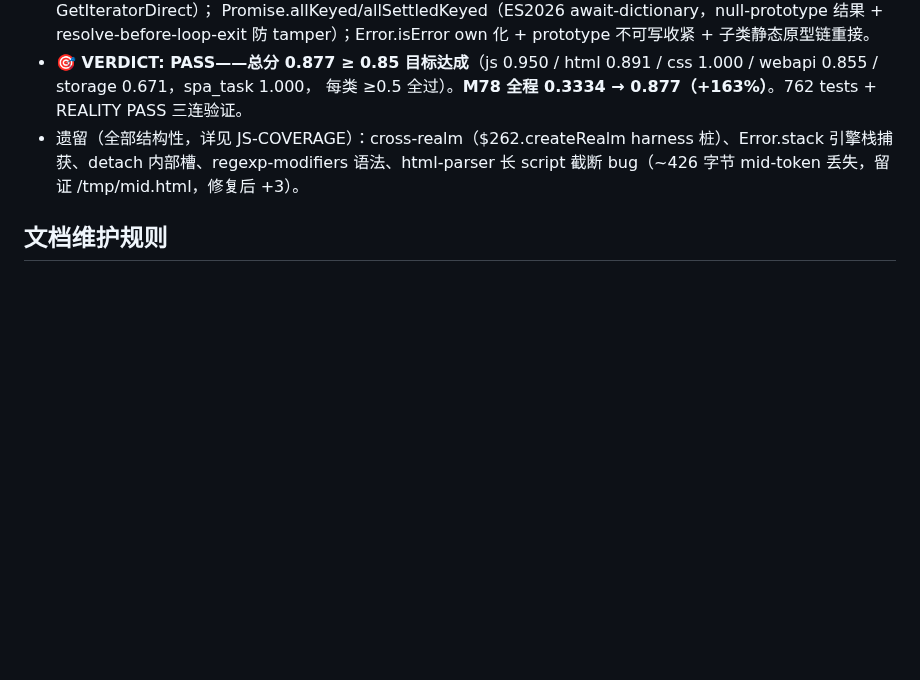
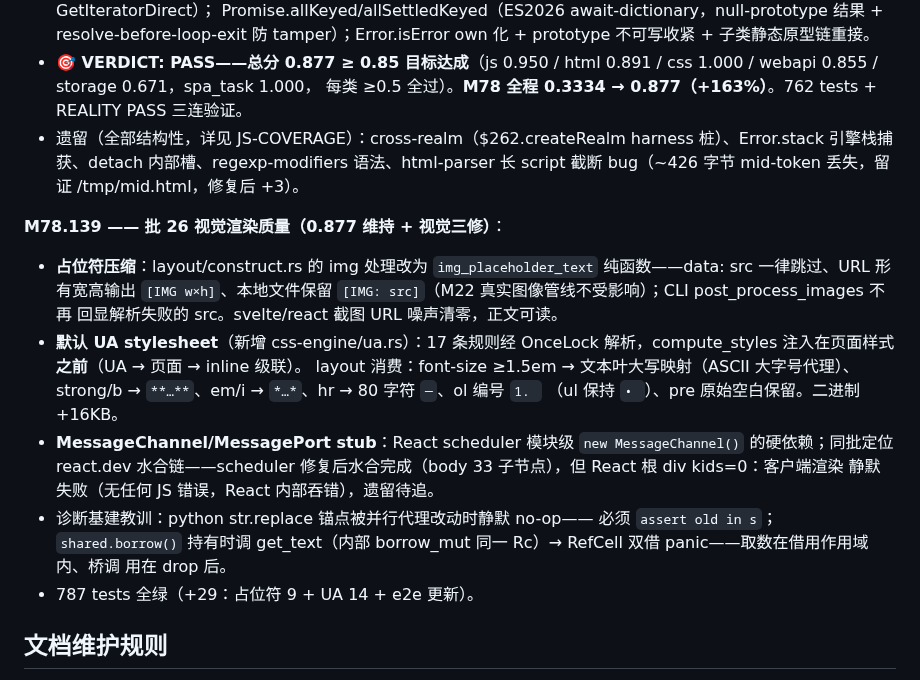
Before and after one commit to dyyz1993/browser, a Markdown page: PROGRESS.md, the part around the change. Drawn GitHub-style; blank space fills up the shorter version.

Commit message:
docs(progress): M78.139 批26 视觉渲染质量记录

```diff
--- a/PROGRESS.md
+++ b/PROGRESS.md
@@ -1717,6 +1717,27 @@ SPA 爬虫增强：解决百度等登录态反爬。主请求设的 cookie → J
   语法、html-parser 长 script 截断 bug（~426 字节 mid-token 丢失，留证
   /tmp/mid.html，修复后 +3）。
 
+**M78.139 —— 批 26 视觉渲染质量（0.877 维持 + 视觉三修）**：
+
+- **占位符压缩**：layout/construct.rs 的 img 处理改为 `img_placeholder_text`
+  纯函数——data: src 一律跳过、URL 形有宽高输出 `[IMG w×h]`、本地文件保留
+  `[IMG: src]`（M22 真实图像管线不受影响）；CLI post_process_images 不再
+  回显解析失败的 src。svelte/react 截图 URL 噪声清零，正文可读。
+- **默认 UA stylesheet**（新增 css-engine/ua.rs）：17 条规则经 OnceLock
+  解析，compute_styles 注入在页面样式**之前**（UA → 页面 → inline 级联）。
+  layout 消费：font-size ≥1.5em → 文本叶大写映射（ASCII 大字号代理）、
+  strong/b → `**…**`、em/i → `*…*`、hr → 80 字符 `─`、ol 编号 `1. `
+  （ul 保持 `• `）、pre 原始空白保留。二进制 +16KB。
+- **MessageChannel/MessagePort stub**：React scheduler 模块级
+  `new MessageChannel()` 的硬依赖；同批定位 react.dev 水合链——scheduler
+  修复后水合完成（body 33 子节点），但 React 根 div kids=0：客户端渲染
+  静默失败（无任何 JS 错误，React 内部吞错），遗留待追。
+- 诊断基建教训：python str.replace 锚点被并行代理改动时静默 no-op——
+  必须 `assert old in s`；`shared.borrow()` 持有时调 get_text（内部
+  borrow_mut 同一 Rc）→ RefCell 双借 panic——取数在借用作用域内、桥调
+  用在 drop 后。
+- 787 tests 全绿（+29：占位符 9 + UA 14 + e2e 更新）。
+
 ## 文档维护规则
 
 - **每 commit 后**：更新本文件"最近变更"
```
